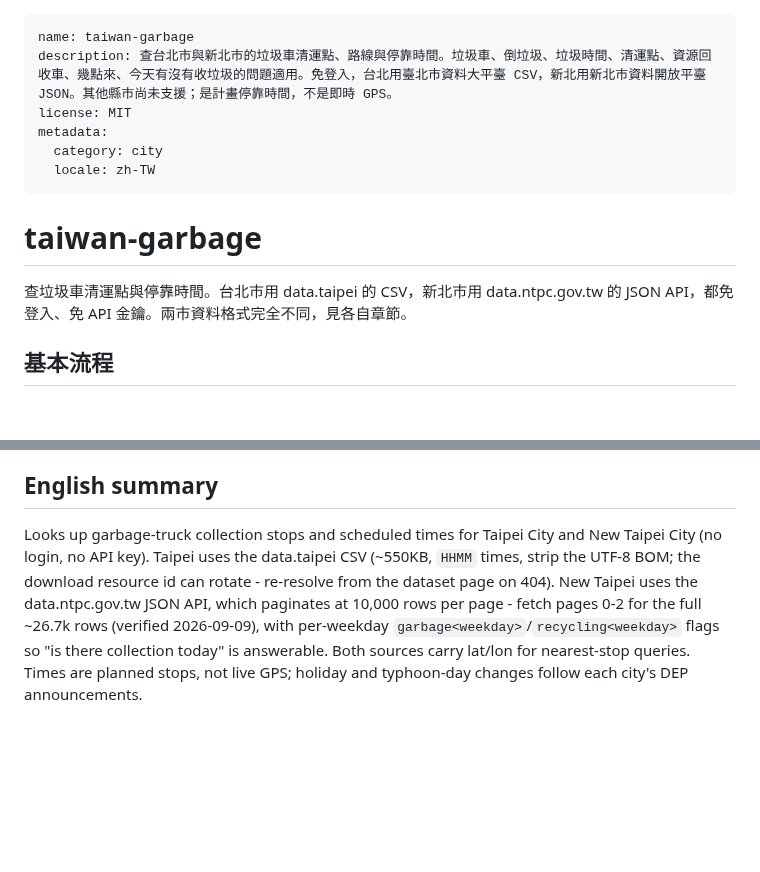
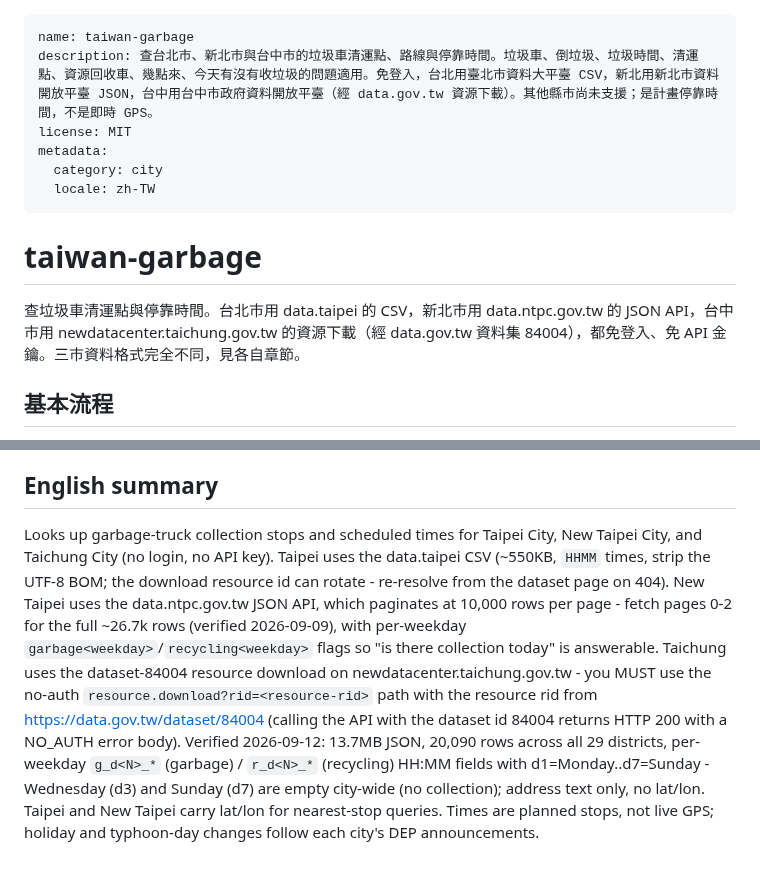
Before and after one commit to tahodev/baodao-skill, a Markdown page: taiwan-garbage/SKILL.md, 2 parts joined by grey strips. Drawn GitHub-style; blank space fills up the shorter version.

```diff
--- a/taiwan-garbage/SKILL.md
+++ b/taiwan-garbage/SKILL.md
@@ -1,6 +1,6 @@
 ---
 name: taiwan-garbage
-description: 查台北市與新北市的垃圾車清運點、路線與停靠時間。垃圾車、倒垃圾、垃圾時間、清運點、資源回收車、幾點來、今天有沒有收垃圾的問題適用。免登入，台北用臺北市資料大平臺 CSV，新北用新北市資料開放平臺 JSON。其他縣市尚未支援；是計畫停靠時間，不是即時 GPS。
+description: 查台北市、新北市與台中市的垃圾車清運點、路線與停靠時間。垃圾車、倒垃圾、垃圾時間、清運點、資源回收車、幾點來、今天有沒有收垃圾的問題適用。免登入，台北用臺北市資料大平臺 CSV，新北用新北市資料開放平臺 JSON，台中用台中市政府資料開放平臺（經 data.gov.tw 資源下載）。其他縣市尚未支援；是計畫停靠時間，不是即時 GPS。
 license: MIT
 metadata:
   category: city
@@ -9,7 +9,7 @@ metadata:
 
 # taiwan-garbage
 
-查垃圾車清運點與停靠時間。台北市用 data.taipei 的 CSV，新北市用 data.ntpc.gov.tw 的 JSON API，都免登入、免 API 金鑰。兩市資料格式完全不同，見各自章節。
+查垃圾車清運點與停靠時間。台北市用 data.taipei 的 CSV，新北市用 data.ntpc.gov.tw 的 JSON API，台中市用 newdatacenter.taichung.gov.tw 的資源下載（經 data.gov.tw 資料集 84004），都免登入、免 API 金鑰。三市資料格式完全不同，見各自章節。
 
 ## 基本流程
 
@@ -115,4 +156,4 @@ jq -r --argjson la 25.012 --argjson lo 121.465 '
 
 ## English summary
 
-Looks up garbage-truck collection stops and scheduled times for Taipei City and New Taipei City (no login, no API key). Taipei uses the data.taipei CSV (~550KB, `HHMM` times, strip the UTF-8 BOM; the download resource id can rotate - re-resolve from the dataset page on 404). New Taipei uses the data.ntpc.gov.tw JSON API, which paginates at 10,000 rows per page - fetch pages 0-2 for the full ~26.7k rows (verified 2026-09-09), with per-weekday `garbage<weekday>`/`recycling<weekday>` flags so "is there collection today" is answerable. Both sources carry lat/lon for nearest-stop queries. Times are planned stops, not live GPS; holiday and typhoon-day changes follow each city's DEP announcements.
+Looks up garbage-truck collection stops and scheduled times for Taipei City, New Taipei City, and Taichung City (no login, no API key). Taipei uses the data.taipei CSV (~550KB, `HHMM` times, strip the UTF-8 BOM; the download resource id can rotate - re-resolve from the dataset page on 404). New Taipei uses the data.ntpc.gov.tw JSON API, which paginates at 10,000 rows per page - fetch pages 0-2 for the full ~26.7k rows (verified 2026-09-09), with per-weekday `garbage<weekday>`/`recycling<weekday>` flags so "is there collection today" is answerable. Taichung uses the dataset-84004 resource download on newdatacenter.taichung.gov.tw - you MUST use the no-auth `resource.download?rid=<resource-rid>` path with the resource rid from https://data.gov.tw/dataset/84004 (calling the API with the dataset id 84004 returns HTTP 200 with a NO_AUTH error body). Verified 2026-09-12: 13.7MB JSON, 20,090 rows across all 29 districts, per-weekday `g_d<N>_*` (garbage) / `r_d<N>_*` (recycling) HH:MM fields with d1=Monday..d7=Sunday - Wednesday (d3) and Sunday (d7) are empty city-wide (no collection); address text only, no lat/lon. Taipei and New Taipei carry lat/lon for nearest-stop queries. Times are planned stops, not live GPS; holiday and typhoon-day changes follow each city's DEP announcements.
```
Also changed, not shown: other parts of taiwan-garbage/SKILL.md (+42 -1 lines).
